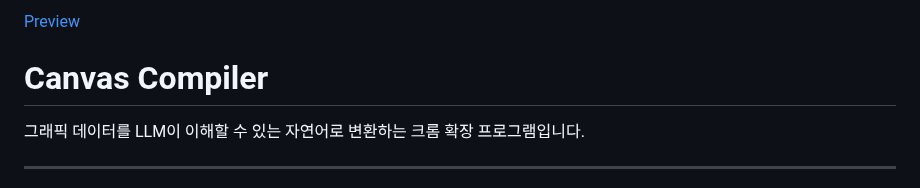
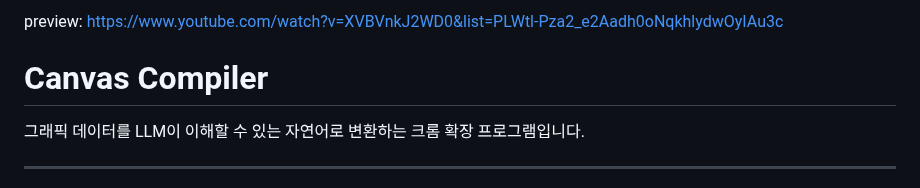
Before and after one commit to tomatoM4to/Canvas-Compiler, a Markdown page: README.md, the part around the change. Drawn GitHub-style.

```diff
--- a/README.md
+++ b/README.md
@@ -1,4 +1,4 @@
-[Preview](https://youtu.be/PpLBfbGyRwA)
+preview: https://www.youtube.com/watch?v=XVBVnkJ2WD0&list=PLWtl-Pza2_e2Aadh0oNqkhlydwOyIAu3c
 
 # Canvas Compiler
 그래픽 데이터를 LLM이 이해할 수 있는 자연어로 변환하는 크롬 확장 프로그램입니다.
```
